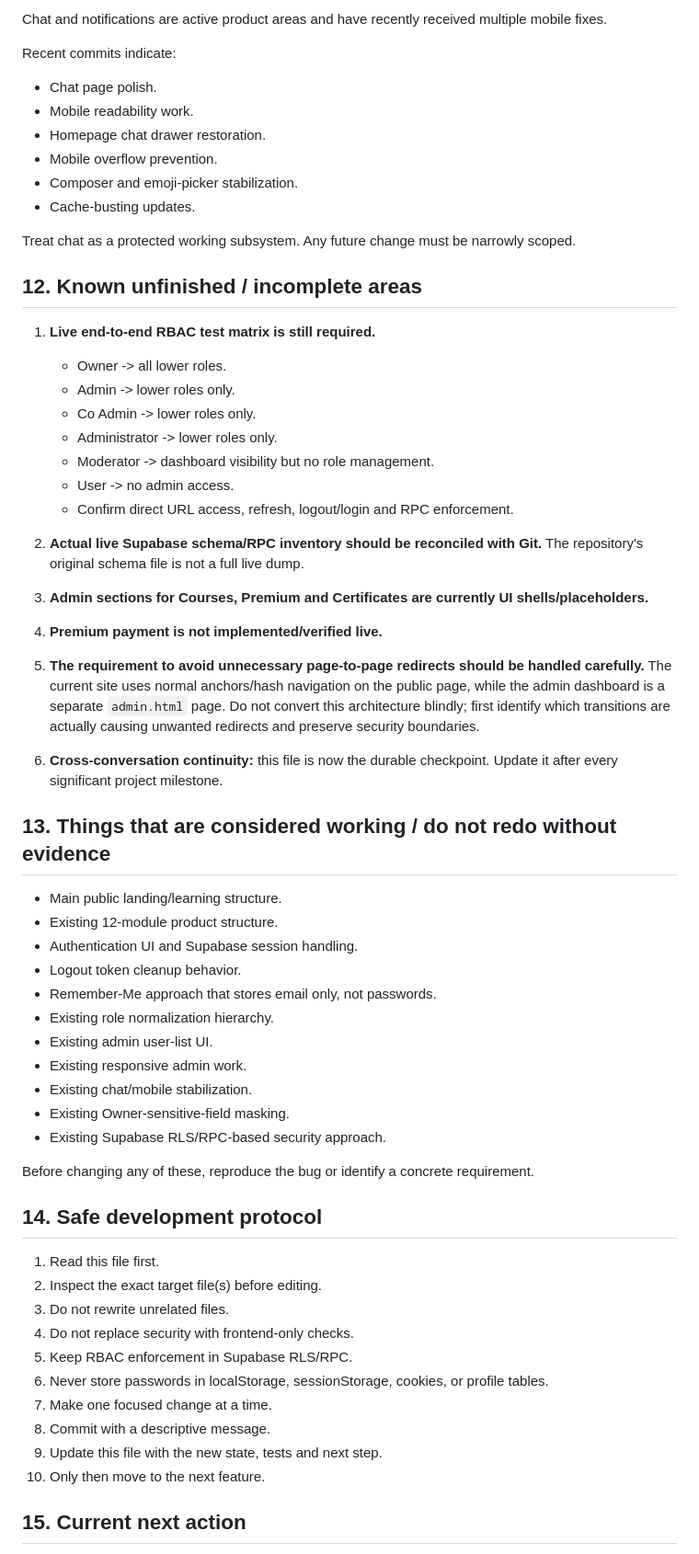
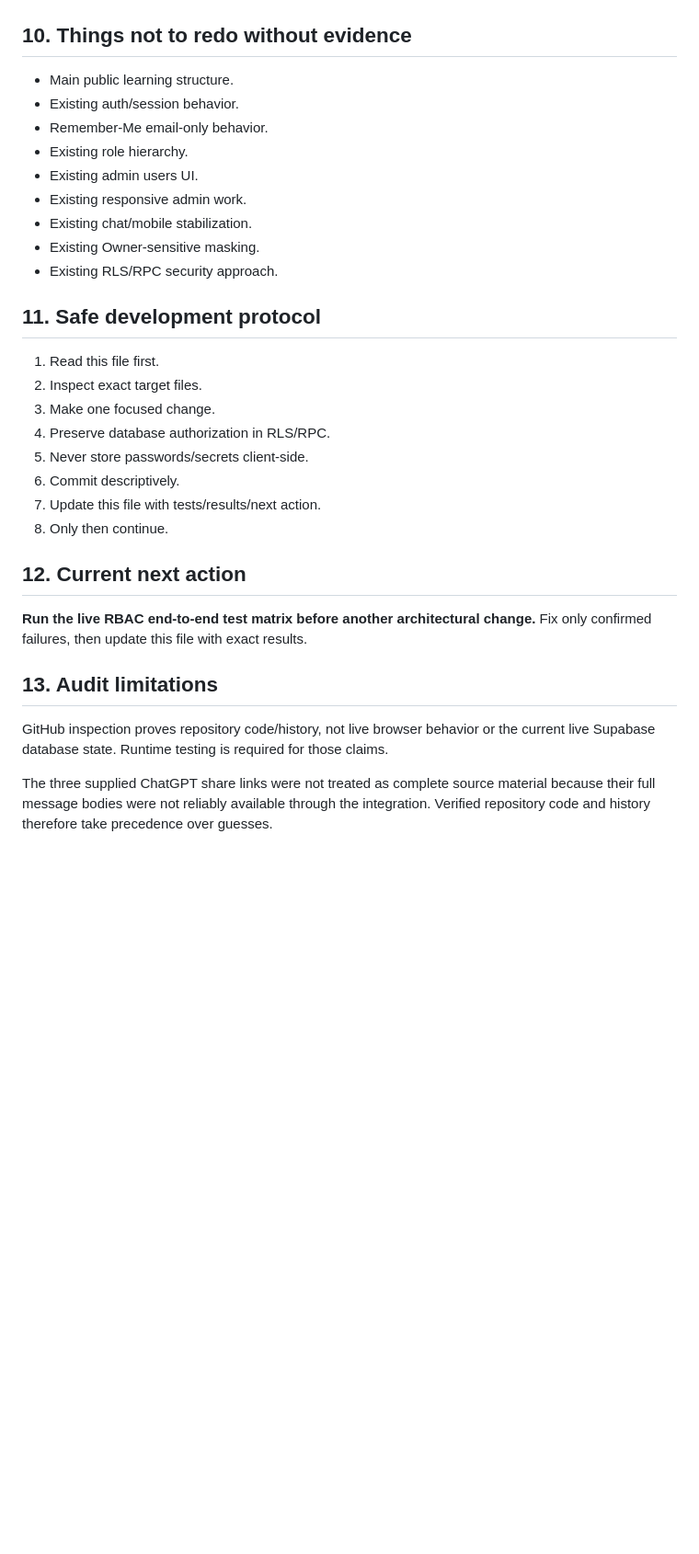
Before and after one commit to mcsmokco/Digital-Marketing-Pro, a Markdown page: PROJECT_STATE.md, the part around one of its changes. Shown at 92% size. Drawn GitHub-style; blank space fills up the shorter version.

```diff
--- a/PROJECT_STATE.md
+++ b/PROJECT_STATE.md
@@ -212,66 +135,29 @@ Current state:
-Chat and notifications are active product areas and have recently received multiple mobile fixes.
-
-Recent commits indicate:
-- Chat page polish.
-- Mobile readability work.
-- Homepage chat drawer restoration.
-- Mobile overflow prevention.
-- Composer and emoji-picker stabilization.
-- Cache-busting updates.
-
-Treat chat as a protected working subsystem. Any future change must be narrowly scoped.
-
-## 12. Known unfinished / incomplete areas
-
-1. **Live end-to-end RBAC test matrix is still required.**
-   - Owner -> all lower roles.
-   - Admin -> lower roles only.
-   - Co Admin -> lower roles only.
-   - Administrator -> lower roles only.
-   - Moderator -> dashboard visibility but no role management.
-   - User -> no admin access.
-   - Confirm direct URL access, refresh, logout/login and RPC enforcement.
-
-2. **Actual live Supabase schema/RPC inventory should be reconciled with Git.**
-   The repository's original schema file is not a full live dump.
-
-3. **Admin sections for Courses, Premium and Certificates are currently UI shells/placeholders.**
-
-4. **Premium payment is not implemented/verified live.**
-
-5. **The requirement to avoid unnecessary page-to-page redirects should be handled carefully.**
-   The current site uses normal anchors/hash navigation on the public page, while the admin dashboard is a separate `admin.html` page. Do not convert this architecture blindly; first identify which transitions are actually causing unwanted redirects and preserve security boundaries.
-
-6. **Cross-conversation continuity:** this file is now the durable checkpoint. Update it after every significant project milestone.
-
-## 13. Things that are considered working / do not redo without evidence
-
-- Main public landing/learning structure.
-- Existing 12-module product structure.
-- Authentication UI and Supabase session handling.
-- Logout token cleanup behavior.
-- Remember-Me approach that stores email only, not passwords.
-- Existing role normalization hierarchy.
-- Existing admin user-list UI.
+## 10. Things not to redo without evidence
+- Main public learning structure.
+- Existing auth/session behavior.
+- Remember-Me email-only behavior.
+- Existing role hierarchy.
+- Existing admin users UI.
 - Existing responsive admin work.
 - Existing chat/mobile stabilization.
-- Existing Owner-sensitive-field masking.
-- Existing Supabase RLS/RPC-based security approach.
+- Existing Owner-sensitive masking.
+- Existing RLS/RPC security approach.
 
-Before changing any of these, reproduce the bug or identify a concrete requirement.
+## 11. Safe development protocol
+1. Read this file first.
+2. Inspect exact target files.
+3. Make one focused change.
+4. Preserve database authorization in RLS/RPC.
+5. Never store passwords/secrets client-side.
+6. Commit descriptively.
+7. Update this file with tests/results/next action.
+8. Only then continue.
 
-## 14. Safe development protocol
+## 12. Current next action
+**Run the live RBAC end-to-end test matrix before another architectural change.** Fix only confirmed failures, then update this file with exact results.
 
-1. Read this file first.
-2. Inspect the exact target file(s) before editing.
-3. Do not rewrite unrelated files.
-4. Do not replace security with frontend-only checks.
-5. Keep RBAC enforcement in Supabase RLS/RPC.
-6. Never store passwords in localStorage, sessionStorage, cookies, or profile tables.
-7. Make one focused change at a time.
-8. Commit with a descriptive message.
-9. Update this file with the new state, tests and next step.
-10. Only then move to the next feature.
+## 13. Audit limitations
+GitHub inspection proves repository code/history, not live browser behavior or the current live Supabase database state. Runtime testing is required for those claims.
 
-## 15. Current next action
+The three supplied ChatGPT share links were not treated as complete source material because their full message bodies were not reliably available through the integration. Verified repository code and history therefore take precedence over guesses.
 
```
Also changed, not shown: other parts of PROJECT_STATE.md (+108 -207 lines).
